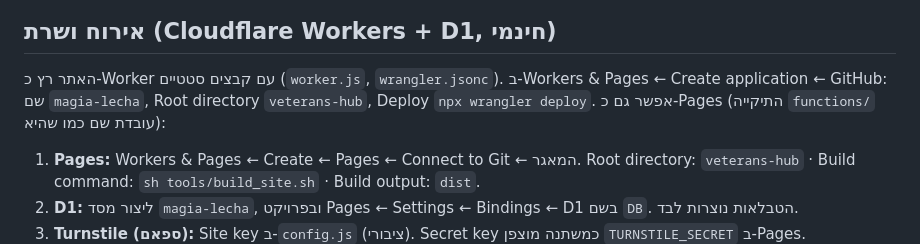
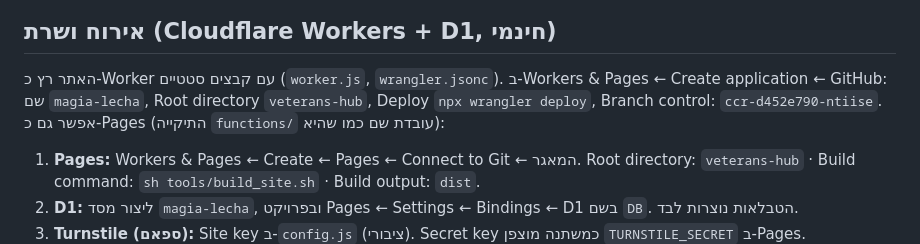
Before and after one commit to dimslider/mondial2026, a Markdown page: veterans-hub/README.md, the part around the change. Drawn GitHub-style.

Commit message:
README: note the production branch for Cloudflare builds
Co-Authored-By: Claude Opus 5.5 <noreply@anthropic.com>
Claude-Session: https://claude.ai/code/session_01E2mJMG6tCfdUSttiXGTch5

```diff
--- a/veterans-hub/README.md
+++ b/veterans-hub/README.md
@@ -29,7 +29,7 @@ python3 -m http.server 8000
 ## אירוח ושרת (Cloudflare Workers + D1, חינמי)
 
 האתר רץ כ-Worker עם קבצים סטטיים (`worker.js`, `wrangler.jsonc`). ב-Workers & Pages ← Create application ← GitHub:
-שם `magia-lecha`, Root directory `veterans-hub`, Deploy `npx wrangler deploy`. אפשר גם כ-Pages (התיקייה `functions/` עובדת שם כמו שהיא):
+שם `magia-lecha`, Root directory `veterans-hub`, Deploy `npx wrangler deploy`, Branch control: `ccr-d452e790-ntiise`. אפשר גם כ-Pages (התיקייה `functions/` עובדת שם כמו שהיא):
 
 1. **Pages:** Workers & Pages ← Create ← Pages ← Connect to Git ← המאגר.
    Root directory: `veterans-hub` · Build command: `sh tools/build_site.sh` · Build output: `dist`.
```
